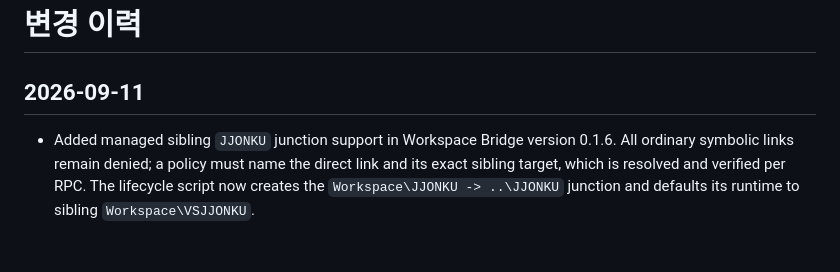
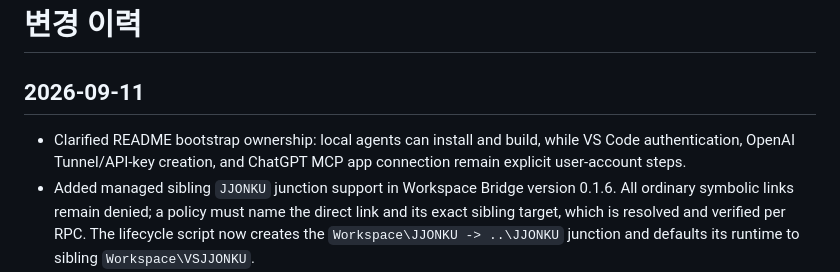
Before and after one commit to eggandi/VSJJONKU, a Markdown page: CHANGELOG.md, the part around the change. Rendered like a GitHub page; blank space fills up the shorter version.

```diff
--- a/CHANGELOG.md
+++ b/CHANGELOG.md
@@ -2,6 +2,7 @@
 
 ## 2026-09-11
 
+- Clarified README bootstrap ownership: local agents can install and build, while VS Code authentication, OpenAI Tunnel/API-key creation, and ChatGPT MCP app connection remain explicit user-account steps.
 - Added managed sibling `JJONKU` junction support in Workspace Bridge version 0.1.6. All ordinary symbolic links remain denied; a policy must name the direct link and its exact sibling target, which is resolved and verified per RPC. The lifecycle script now creates the `Workspace\JJONKU -> ..\JJONKU` junction and defaults its runtime to sibling `Workspace\VSJJONKU`.
 - Rewrote README installation around the actual clean-clone flow: Python environment, VSIX package, runtime-local tunnel-client profile, required environment variables, normal lifecycle, and ChatGPT Tool refresh. Reproducible test/build artifacts are already excluded by `.gitignore`.
 - Folder policy is now reloaded for every authenticated Bridge RPC, so permission changes apply to the next Tool call after the updated extension is installed. `start-vsjjonku.ps1` now invokes `code-tunnel.exe` directly, preventing `tunnel` and `kill` from being opened as VS Code file arguments.
```
Also changed, not shown: README.md (+10 -0 lines).
